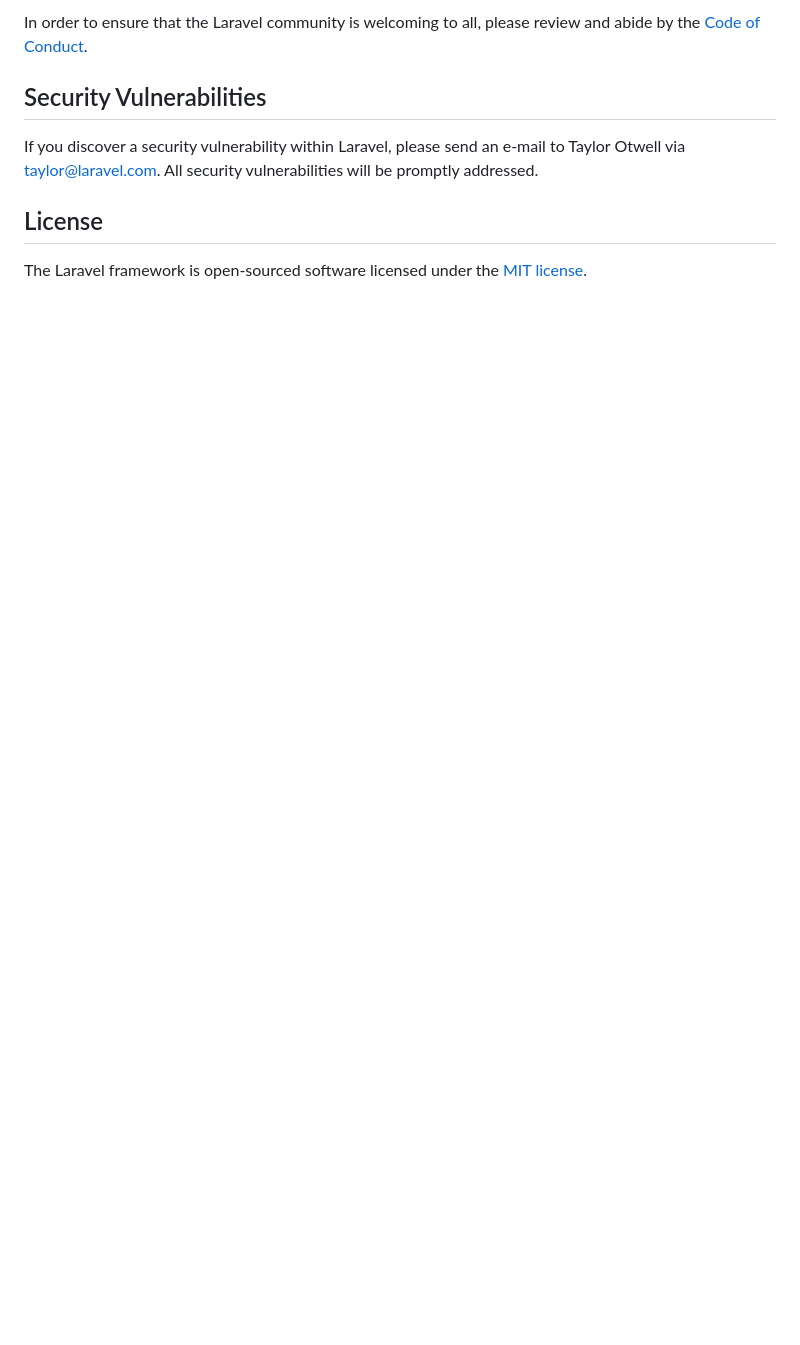
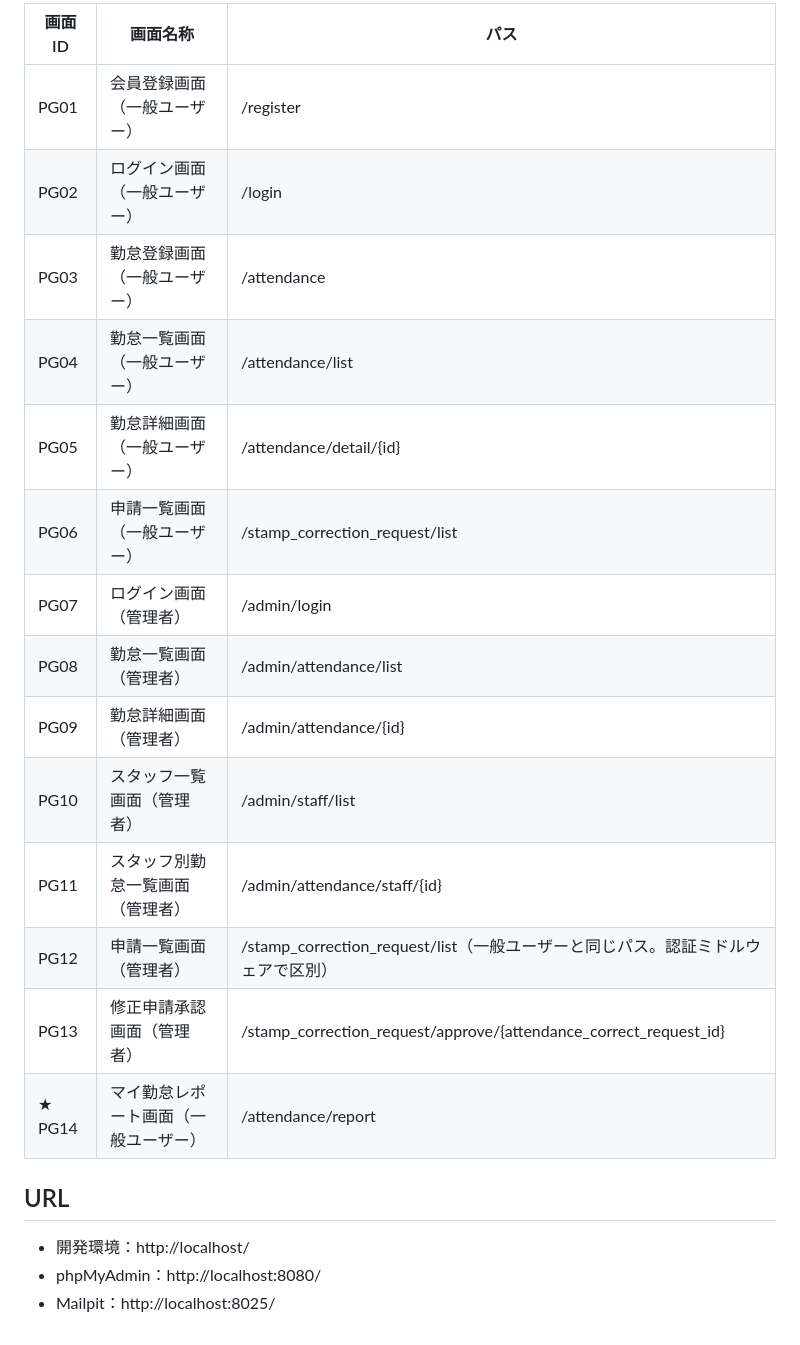
Before and after one commit to phatnguyen-1998/attendance-app, a Markdown page: README.md, the part around one of its changes. Drawn GitHub-style; blank space fills up the shorter version.

```diff
--- a/README.md
+++ b/README.md
@@ -57,10 +55,23 @@ Thank you for considering contributing to the Laravel framework! The contributio
 
-In order to ensure that the Laravel community is welcoming to all, please review and abide by the [Code of Conduct](https://laravel.com/docs/contributions#code-of-conduct).
+| 画面ID | 画面名称 | パス |
+| --- | --- | --- |
+| PG01 | 会員登録画面（一般ユーザー） | /register |
+| PG02 | ログイン画面（一般ユーザー） | /login |
+| PG03 | 勤怠登録画面（一般ユーザー） | /attendance |
+| PG04 | 勤怠一覧画面（一般ユーザー） | /attendance/list |
+| PG05 | 勤怠詳細画面（一般ユーザー） | /attendance/detail/{id} |
+| PG06 | 申請一覧画面（一般ユーザー） | /stamp_correction_request/list |
+| PG07 | ログイン画面（管理者） | /admin/login |
+| PG08 | 勤怠一覧画面（管理者） | /admin/attendance/list |
+| PG09 | 勤怠詳細画面（管理者） | /admin/attendance/{id} |
+| PG10 | スタッフ一覧画面（管理者） | /admin/staff/list |
+| PG11 | スタッフ別勤怠一覧画面（管理者） | /admin/attendance/staff/{id} |
+| PG12 | 申請一覧画面（管理者） | /stamp_correction_request/list（一般ユーザーと同じパス。認証ミドルウェアで区別） |
+| PG13 | 修正申請承認画面（管理者） | /stamp_correction_request/approve/{attendance_correct_request_id} |
+| ★ PG14 | マイ勤怠レポート画面（一般ユーザー） | /attendance/report |
 
-## Security Vulnerabilities
+## URL
 
-If you discover a security vulnerability within Laravel, please send an e-mail to Taylor Otwell via [taylor@laravel.com](mailto:taylor@laravel.com). All security vulnerabilities will be promptly addressed.
-
-## License
-
-The Laravel framework is open-sourced software licensed under the [MIT license](https://opensource.org/licenses/MIT).
+- 開発環境：http://localhost/
+- phpMyAdmin：http://localhost:8080/
+- Mailpit：http://localhost:8025/
```
Also changed, not shown: other parts of README.md (+38 -40 lines), er_diagram.drawio.png (added), public/images/arrow.png (added), public/images/calender.png (added), 14 other files.
